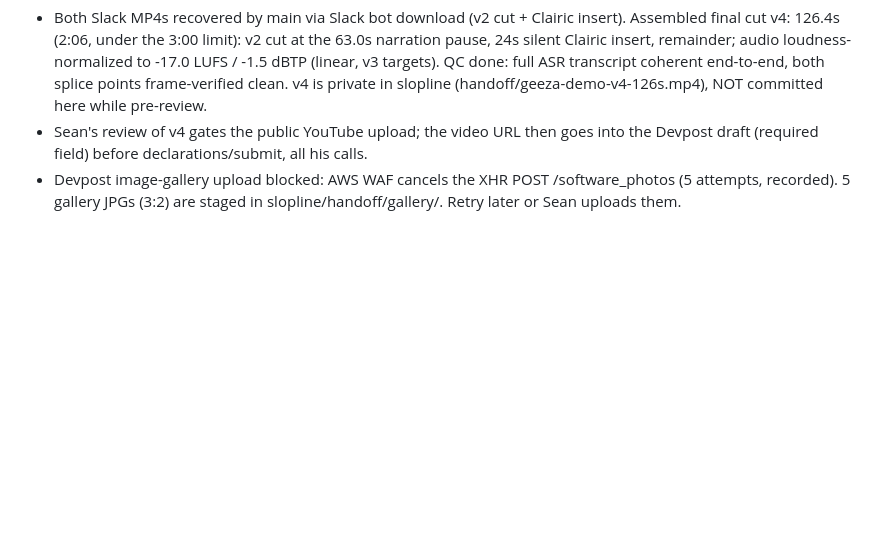
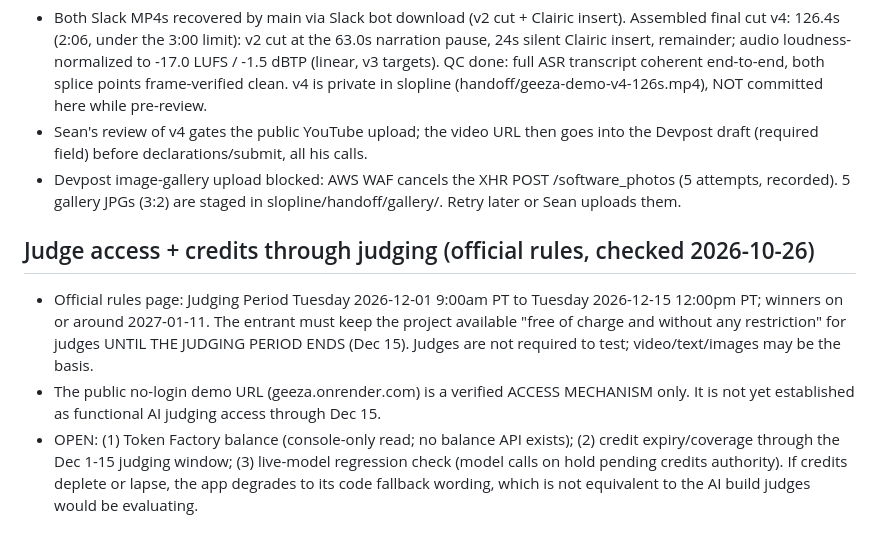
Before and after one commit to ssaglin19/geeza, a Markdown page: docs/HANDOFF.md, the part around the change. Drawn GitHub-style; blank space fills up the shorter version.

Commit message:
Oct 26: judging-window access + credits pending state (official rules)

```diff
--- a/docs/HANDOFF.md
+++ b/docs/HANDOFF.md
@@ -70,3 +70,8 @@ No standalone Devpost login in the vault. Sign in with "Log in with GitHub" usin
 - Both Slack MP4s recovered by main via Slack bot download (v2 cut + Clairic insert). Assembled final cut v4: 126.4s (2:06, under the 3:00 limit): v2 cut at the 63.0s narration pause, 24s silent Clairic insert, remainder; audio loudness-normalized to -17.0 LUFS / -1.5 dBTP (linear, v3 targets). QC done: full ASR transcript coherent end-to-end, both splice points frame-verified clean. v4 is private in slopline (handoff/geeza-demo-v4-126s.mp4), NOT committed here while pre-review.
 - Sean's review of v4 gates the public YouTube upload; the video URL then goes into the Devpost draft (required field) before declarations/submit, all his calls.
 - Devpost image-gallery upload blocked: AWS WAF cancels the XHR POST /software_photos (5 attempts, recorded). 5 gallery JPGs (3:2) are staged in slopline/handoff/gallery/. Retry later or Sean uploads them.
+
+## Judge access + credits through judging (official rules, checked 2026-10-26)
+- Official rules page: Judging Period Tuesday 2026-12-01 9:00am PT to Tuesday 2026-12-15 12:00pm PT; winners on or around 2027-01-11. The entrant must keep the project available "free of charge and without any restriction" for judges UNTIL THE JUDGING PERIOD ENDS (Dec 15). Judges are not required to test; video/text/images may be the basis.
+- The public no-login demo URL (geeza.onrender.com) is a verified ACCESS MECHANISM only. It is not yet established as functional AI judging access through Dec 15.
+- OPEN: (1) Token Factory balance (console-only read; no balance API exists); (2) credit expiry/coverage through the Dec 1-15 judging window; (3) live-model regression check (model calls on hold pending credits authority). If credits deplete or lapse, the app degrades to its code fallback wording, which is not equivalent to the AI build judges would be evaluating.
```
